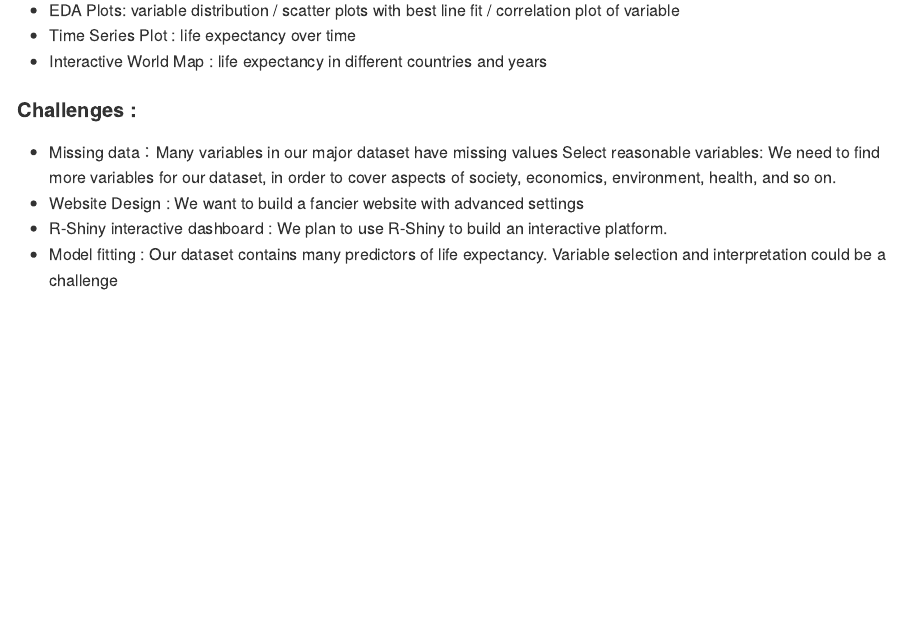
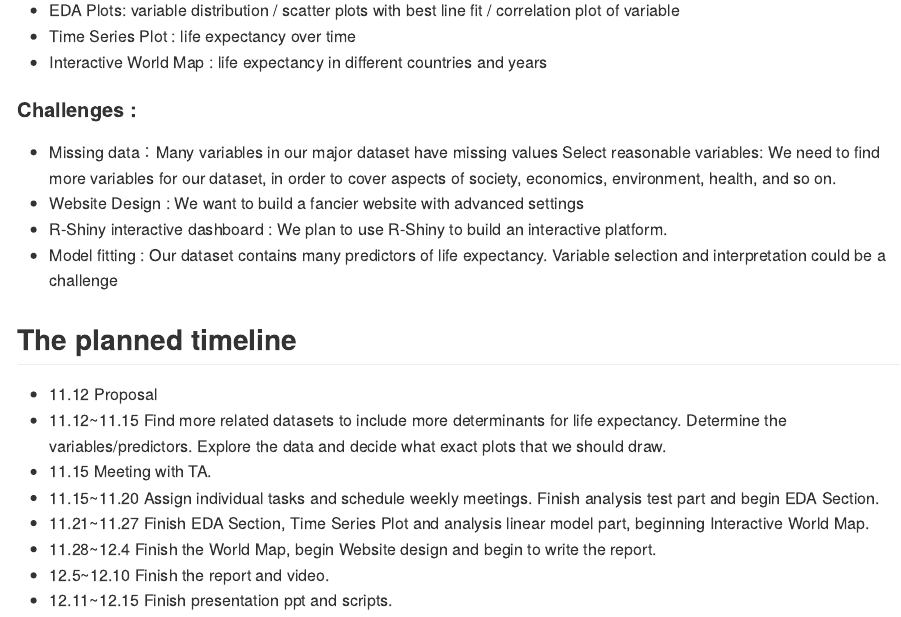
Before and after one commit to ShunXie/proposal, an R Markdown document (Proposal.Rmd): the page in a window 1100 px wide, from 690 px down before the commit and from 900 px down after it, so that both start at the same text. The pictures show the output file Proposal.md that the author committed with the source, drawn offline in the style of GitHub.

Commit message:
Updated Planned Timeline

```diff
--- a/Proposal.Rmd
+++ b/Proposal.Rmd
@@ -41,3 +44,13 @@ Select reasonable variables: We need to find more variables for our dataset, in
   * Website Design : We want to build a fancier website with advanced settings
   * R-Shiny interactive dashboard : We plan to use R-Shiny to build an interactive platform.
   * Model fitting : Our dataset contains many predictors of life expectancy. Variable selection and interpretation could be a challenge
+
+## The planned timeline
+  * 11.12 Proposal
+  * 11.12~11.15 Find more related datasets to include more determinants for life expectancy. Determine the variables/predictors. Explore the data and decide what exact plots that we should draw.
+  * 11.15 Meeting with TA.
+  * 11.15~11.20 Assign individual tasks and schedule weekly meetings. Finish analysis test part and begin EDA Section.
+  * 11.21~11.27 Finish EDA Section, Time Series Plot and analysis linear model part, beginning Interactive World Map.
+  * 11.28~12.4 Finish the World Map, begin Website design and begin to write the report.
+  * 12.5~12.10 Finish the report and video.
+  * 12.11~12.15 Finish presentation ppt and scripts.
```
Also changed, not shown: Proposal.md, Proposal.Rmd (3 more changed lines).
